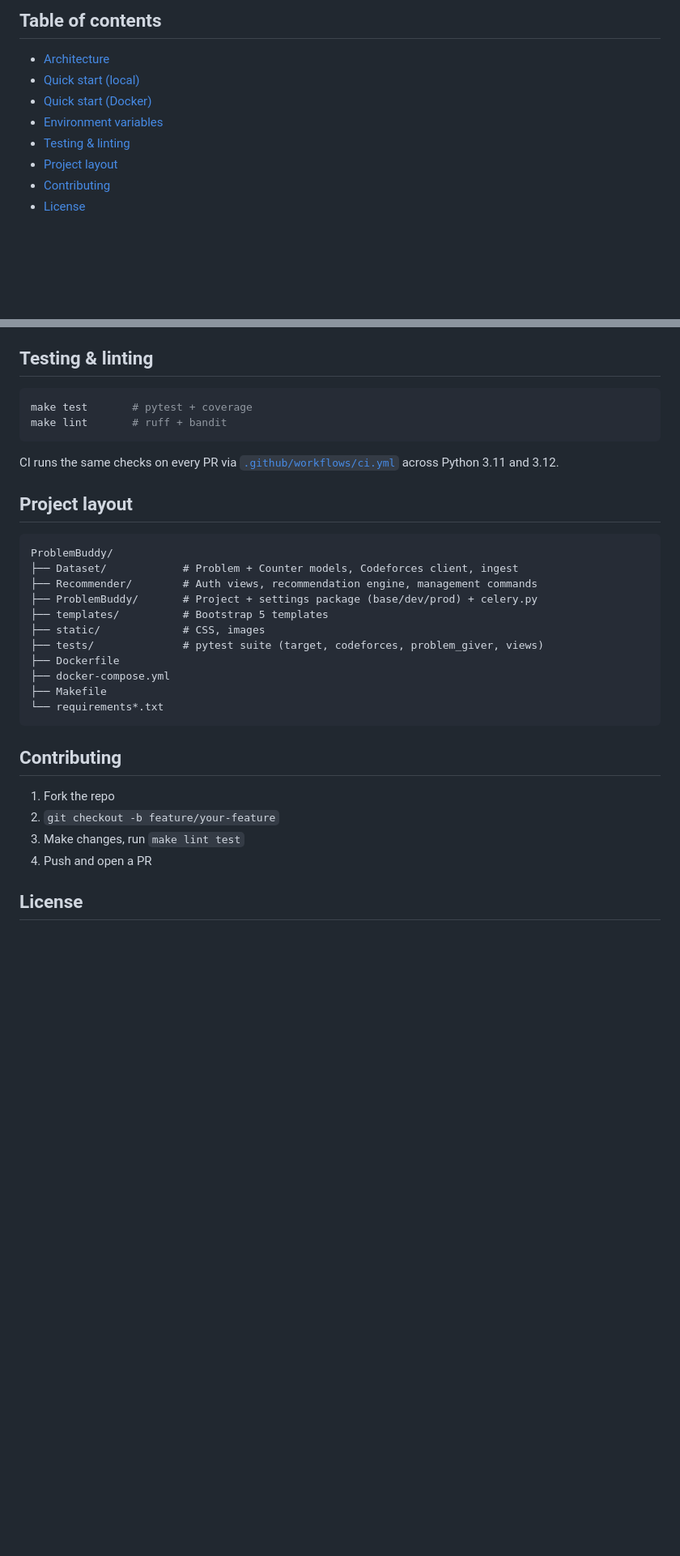
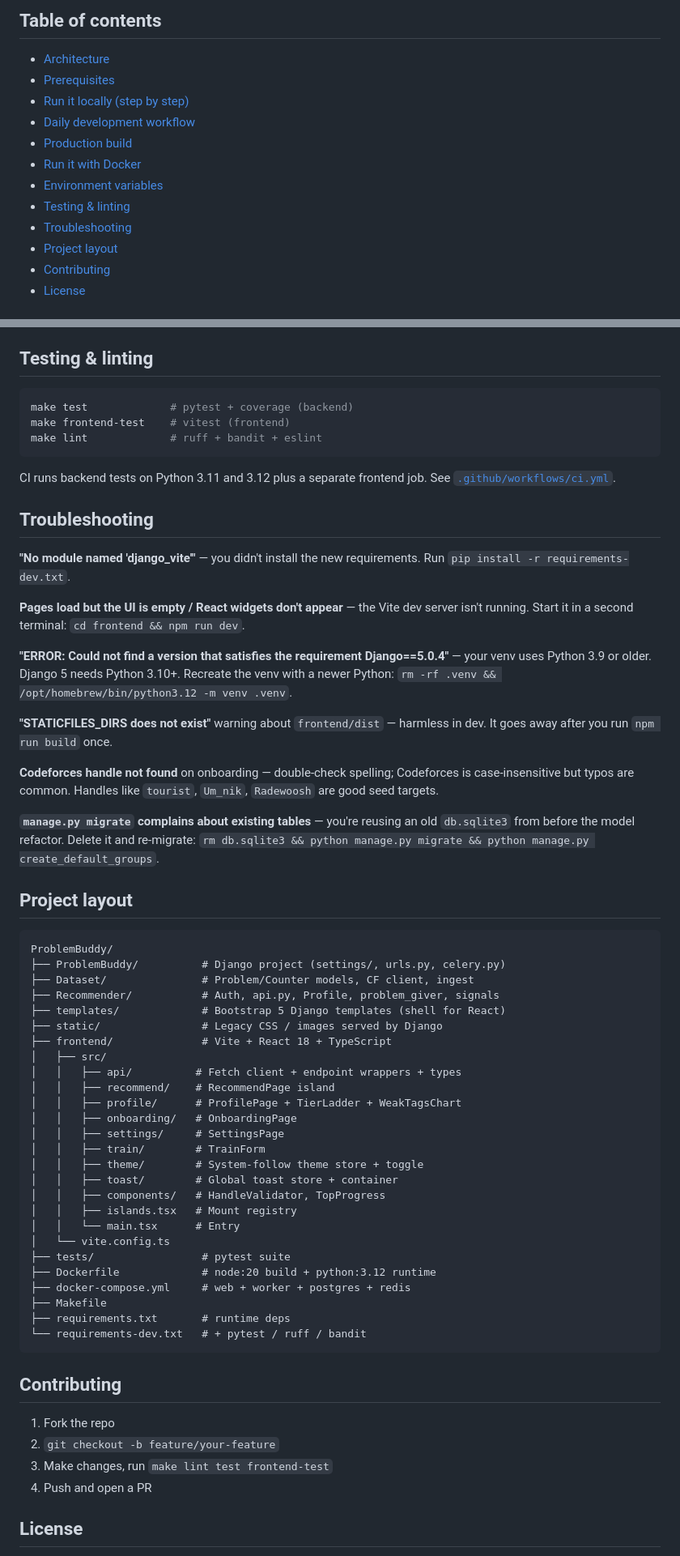
Before and after one commit to TheRakibJoy/ProblemBuddy, a Markdown page: README.md, 2 parts joined by grey strips. Shown at 81% size. Drawn GitHub-style; blank space fills up the shorter version.

Commit message:
README: rewrite run instructions with explicit step-by-step + troubleshooting
Co-Authored-By: Claude Opus 4.7 (1M context) <noreply@anthropic.com>

````diff
--- a/README.md
+++ b/README.md
@@ -11,10 +11,14 @@ recommends unsolved problems that target those gaps.
 ## Table of contents
 
 - [Architecture](#architecture)
-- [Quick start (local)](#quick-start-local)
-- [Quick start (Docker)](#quick-start-docker)
+- [Prerequisites](#prerequisites)
+- [Run it locally (step by step)](#run-it-locally-step-by-step)
+- [Daily development workflow](#daily-development-workflow)
+- [Production build](#production-build)
+- [Run it with Docker](#run-it-with-docker)
 - [Environment variables](#environment-variables)
 - [Testing & linting](#testing--linting)
+- [Troubleshooting](#troubleshooting)
 - [Project layout](#project-layout)
 - [Contributing](#contributing)
 - [License](#license)
@@ -117,35 +233,73 @@ See [`.env.example`](.env.example) for a copy-paste starter.
 ## Testing & linting
 
 ```bash
-make test       # pytest + coverage
-make lint       # ruff + bandit
+make test             # pytest + coverage (backend)
+make frontend-test    # vitest (frontend)
+make lint             # ruff + bandit + eslint
 ```
 
-CI runs the same checks on every PR via
-[`.github/workflows/ci.yml`](.github/workflows/ci.yml) across Python 3.11 and
-3.12.
+CI runs backend tests on Python 3.11 and 3.12 plus a separate frontend job.
+See [`.github/workflows/ci.yml`](.github/workflows/ci.yml).
+
+## Troubleshooting
+
+**"No module named 'django_vite'"** — you didn't install the new requirements.
+Run `pip install -r requirements-dev.txt`.
+
+**Pages load but the UI is empty / React widgets don't appear** — the Vite
+dev server isn't running. Start it in a second terminal: `cd frontend && npm run dev`.
+
+**"ERROR: Could not find a version that satisfies the requirement Django==5.0.4"**
+— your venv uses Python 3.9 or older. Django 5 needs Python 3.10+. Recreate
+the venv with a newer Python: `rm -rf .venv && /opt/homebrew/bin/python3.12 -m venv .venv`.
+
+**"STATICFILES_DIRS does not exist"** warning about `frontend/dist` — harmless
+in dev. It goes away after you run `npm run build` once.
+
+**Codeforces handle not found** on onboarding — double-check spelling;
+Codeforces is case-insensitive but typos are common. Handles like `tourist`,
+`Um_nik`, `Radewoosh` are good seed targets.
+
+**`manage.py migrate` complains about existing tables** — you're reusing an
+old `db.sqlite3` from before the model refactor. Delete it and re-migrate:
+`rm db.sqlite3 && python manage.py migrate && python manage.py create_default_groups`.
 
 ## Project layout
 
 ```
 ProblemBuddy/
-├── Dataset/            # Problem + Counter models, Codeforces client, ingest
-├── Recommender/        # Auth views, recommendation engine, management commands
-├── ProblemBuddy/       # Project + settings package (base/dev/prod) + celery.py
-├── templates/          # Bootstrap 5 templates
-├── static/             # CSS, images
-├── tests/              # pytest suite (target, codeforces, problem_giver, views)
-├── Dockerfile
-├── docker-compose.yml
+├── ProblemBuddy/          # Django project (settings/, urls.py, celery.py)
+├── Dataset/               # Problem/Counter models, CF client, ingest
+├── Recommender/           # Auth, api.py, Profile, problem_giver, signals
+├── templates/             # Bootstrap 5 Django templates (shell for React)
+├── static/                # Legacy CSS / images served by Django
+├── frontend/              # Vite + React 18 + TypeScript
+│   ├── src/
+│   │   ├── api/          # Fetch client + endpoint wrappers + types
+│   │   ├── recommend/    # RecommendPage island
+│   │   ├── profile/      # ProfilePage + TierLadder + WeakTagsChart
+│   │   ├── onboarding/   # OnboardingPage
+│   │   ├── settings/     # SettingsPage
+│   │   ├── train/        # TrainForm
+│   │   ├── theme/        # System-follow theme store + toggle
+│   │   ├── toast/        # Global toast store + container
+│   │   ├── components/   # HandleValidator, TopProgress
+│   │   ├── islands.tsx   # Mount registry
+│   │   └── main.tsx      # Entry
+│   └── vite.config.ts
+├── tests/                 # pytest suite
+├── Dockerfile             # node:20 build + python:3.12 runtime
+├── docker-compose.yml     # web + worker + postgres + redis
 ├── Makefile
-└── requirements*.txt
+├── requirements.txt       # runtime deps
+└── requirements-dev.txt   # + pytest / ruff / bandit
 ```
 
 ## Contributing
 
 1. Fork the repo
 2. `git checkout -b feature/your-feature`
-3. Make changes, run `make lint test`
+3. Make changes, run `make lint test frontend-test`
 4. Push and open a PR
 
 ## License
````
Also changed, not shown: other parts of README.md (+152 -40 lines).
